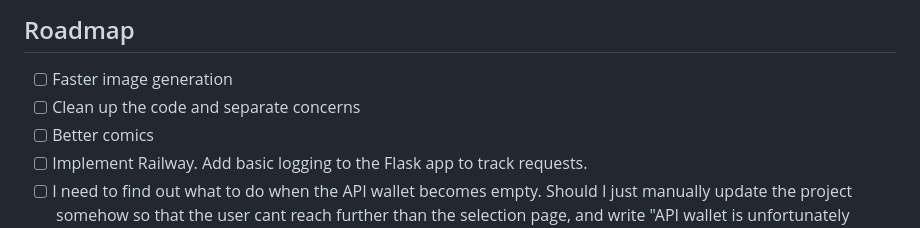
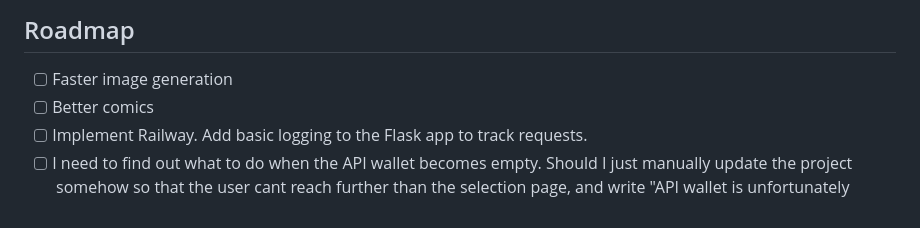
Before and after one commit to sbfroy/ComicChaos, a Markdown page: README.md, the part around the change. GitHub-like rendering.

Commit message:
Remove redundant roadmap item for code cleanup

```diff
--- a/README.md
+++ b/README.md
@@ -157,7 +157,6 @@ The comic will automatically appear in the selection screen.
 ## Roadmap
 
 - [ ] Faster image generation
-- [ ] Clean up the code and separate concerns
 - [ ] Better comics
 - [ ] Implement Railway. Add basic logging to the Flask app to track requests.
 - [ ] I need to find out what to do when the API wallet becomes empty. Should I just manually update the project somehow so that the user cant reach further than the selection page, and write "API wallet is unfortunately empty."
```
